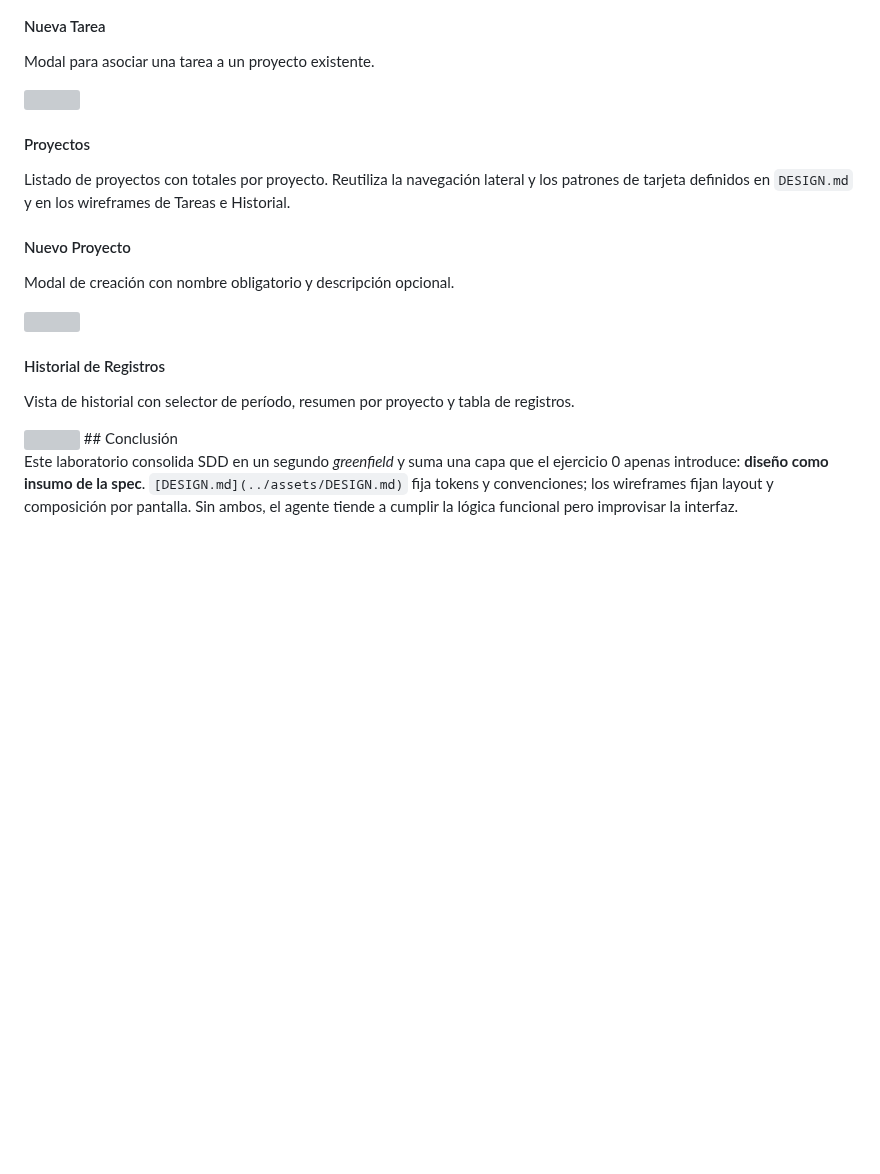
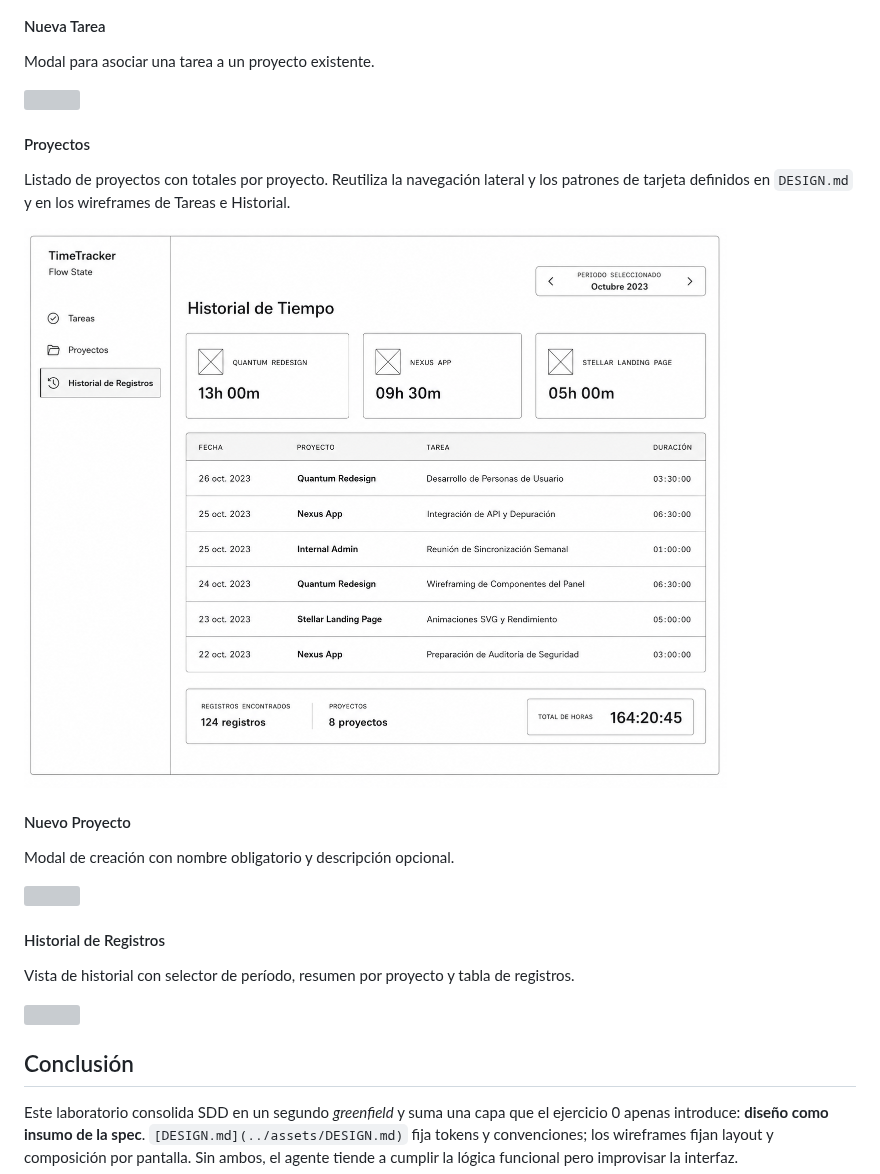
Before and after one commit to HectorAndradeBayteq/taller-sdd, a Markdown page: etapa-2/greenfield/LB-001-time-tracker.md, the part around one of its changes. Drawn GitHub-style; pictures changed too: etapa-2/assets/LB-TT-img-5.png (added); blank space fills up the shorter version; grey boxes are pictures that could not be loaded.

Commit message:
Add LB-TT-img-5.png to enhance project documentation and update image styling in LB-001-time-tracker.md for improved visual consistency and clarity in Specification-Driven Development (SDD) practices.

```diff
--- a/etapa-2/greenfield/LB-001-time-tracker.md
+++ b/etapa-2/greenfield/LB-001-time-tracker.md
@@ -66,6 +66,8 @@ Modal para asociar una tarea a un proyecto existente.
 
 Listado de proyectos con totales por proyecto. Reutiliza la navegación lateral y los patrones de tarjeta definidos en `DESIGN.md` y en los wireframes de Tareas e Historial.
 
+<img src="../assets/LB-TT-img-5.png" style="max-width: 100%;" />
+
 #### Nuevo Proyecto
 
 Modal de creación con nombre obligatorio y descripción opcional.
@@ -77,6 +79,7 @@ Modal de creación con nombre obligatorio y descripción opcional.
 Vista de historial con selector de período, resumen por proyecto y tabla de registros.
 
 <img src="../assets/LB-TT-img-3.png" style="max-width: 100%;" />
+
 ## Conclusión
 
 Este laboratorio consolida SDD en un segundo *greenfield* y suma una capa que el ejercicio 0 apenas introduce: **diseño como insumo de la spec**. `[DESIGN.md](../assets/DESIGN.md)` fija tokens y convenciones; los wireframes fijan layout y composición por pantalla. Sin ambos, el agente tiende a cumplir la lógica funcional pero improvisar la interfaz.
```
Also changed, not shown: other parts of etapa-2/greenfield/LB-001-time-tracker.md (+2 -2 lines).
